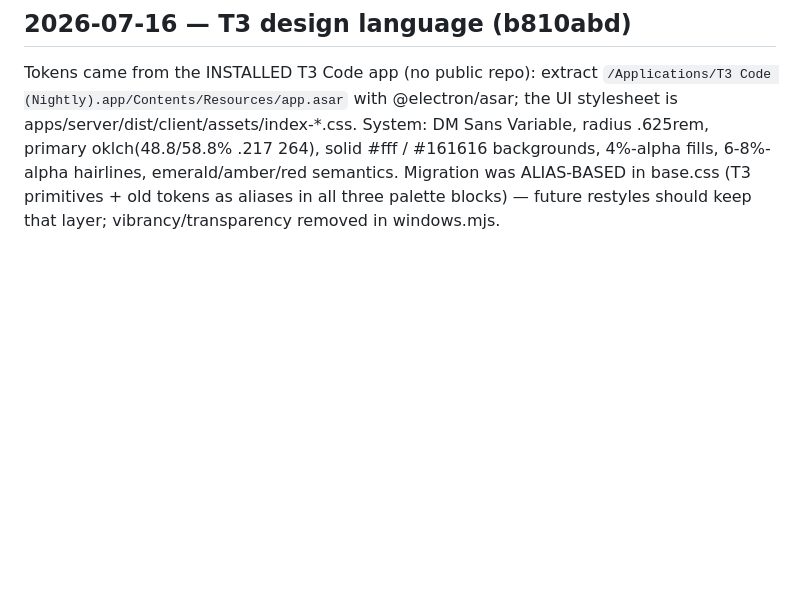
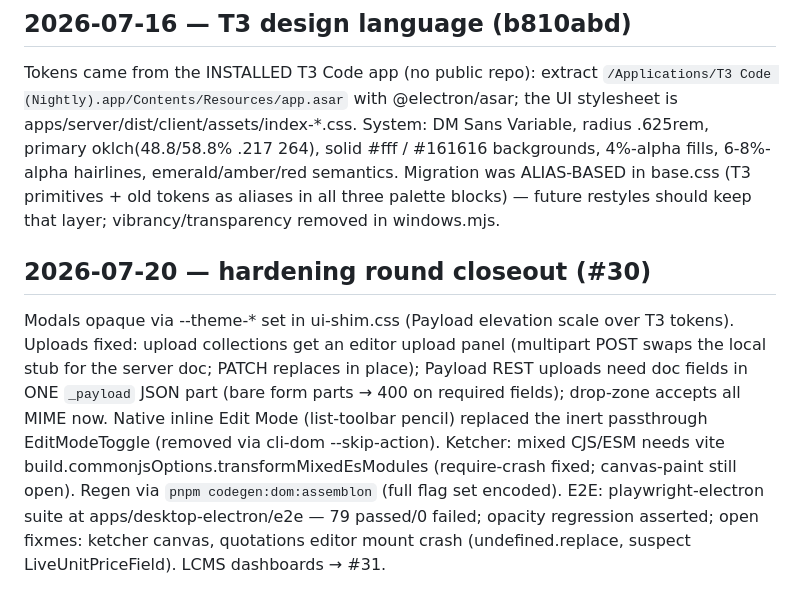
Before and after one commit to alex-soldatkin/payload-expo-tauri, a Markdown page: memory-bank/016_desktop-codegen-audit.md, the part around the change. Rendered like a GitHub page; blank space fills up the shorter version.

Commit message:
docs(memory-bank): hardening round closeout

```diff
--- a/memory-bank/016_desktop-codegen-audit.md
+++ b/memory-bank/016_desktop-codegen-audit.md
@@ -101,3 +101,19 @@ solid #fff / #161616 backgrounds, 4%-alpha fills, 6-8%-alpha hairlines,
 emerald/amber/red semantics. Migration was ALIAS-BASED in base.css (T3
 primitives + old tokens as aliases in all three palette blocks) — future
 restyles should keep that layer; vibrancy/transparency removed in windows.mjs.
+
+## 2026-07-20 — hardening round closeout (#30)
+
+Modals opaque via --theme-* set in ui-shim.css (Payload elevation scale over
+T3 tokens). Uploads fixed: upload collections get an editor upload panel
+(multipart POST swaps the local stub for the server doc; PATCH replaces
+in place); Payload REST uploads need doc fields in ONE `_payload` JSON part
+(bare form parts → 400 on required fields); drop-zone accepts all MIME now.
+Native inline Edit Mode (list-toolbar pencil) replaced the inert passthrough
+EditModeToggle (removed via cli-dom --skip-action). Ketcher: mixed CJS/ESM
+needs vite build.commonjsOptions.transformMixedEsModules (require-crash
+fixed; canvas-paint still open). Regen via `pnpm codegen:dom:assemblon`
+(full flag set encoded). E2E: playwright-electron suite at
+apps/desktop-electron/e2e — 79 passed/0 failed; opacity regression asserted;
+open fixmes: ketcher canvas, quotations editor mount crash
+(undefined.replace, suspect LiveUnitPriceField). LCMS dashboards → #31.
```
